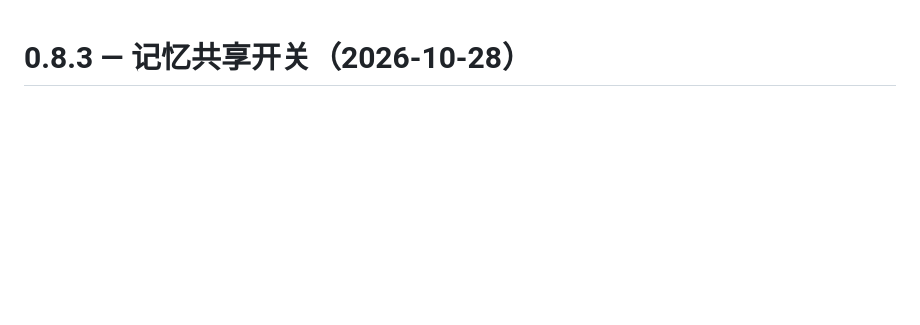
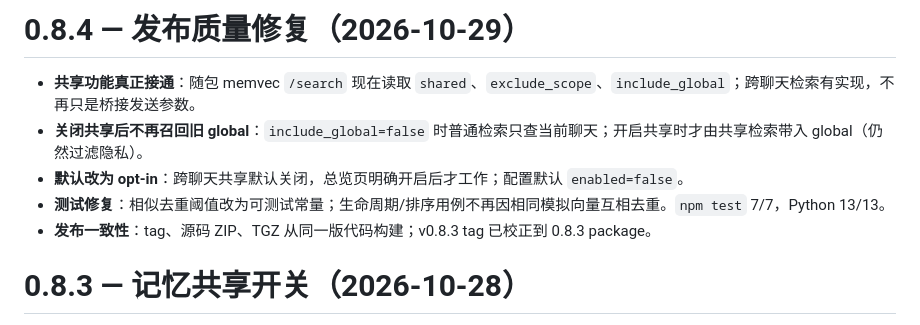
Before and after one commit to swy55555/dsh-feiyu-memory-console, a Markdown page: CHANGELOG.md, the part around the change. GitHub-like rendering; blank space fills up the shorter version.

Commit message:
release 0.8.4 fixes

```diff
--- a/CHANGELOG.md
+++ b/CHANGELOG.md
@@ -1,3 +1,11 @@
+# 0.8.4 — 发布质量修复（2026-10-29）
+
+- **共享功能真正接通**：随包 memvec `/search` 现在读取 `shared`、`exclude_scope`、`include_global`；跨聊天检索有实现，不再只是桥接发送参数。
+- **关闭共享后不再召回旧 global**：`include_global=false` 时普通检索只查当前聊天；开启共享时才由共享检索带入 global（仍然过滤隐私）。
+- **默认改为 opt-in**：跨聊天共享默认关闭，总览页明确开启后才工作；配置默认 `enabled=false`。
+- **测试修复**：相似去重阈值改为可测试常量；生命周期/排序用例不再因相同模拟向量互相去重。`npm test` 7/7，Python 13/13。
+- **发布一致性**：tag、源码 ZIP、TGZ 从同一版代码构建；v0.8.3 tag 已校正到 0.8.3 package。
+
 # 0.8.3 — 记忆共享开关（2026-10-28）
 
 - **总览页新增「跨聊天记忆共享」开关**：默认开启；关闭后跨聊天检索完全停止，只召回当前聊天。隐私过滤仍然独立生效。
```
